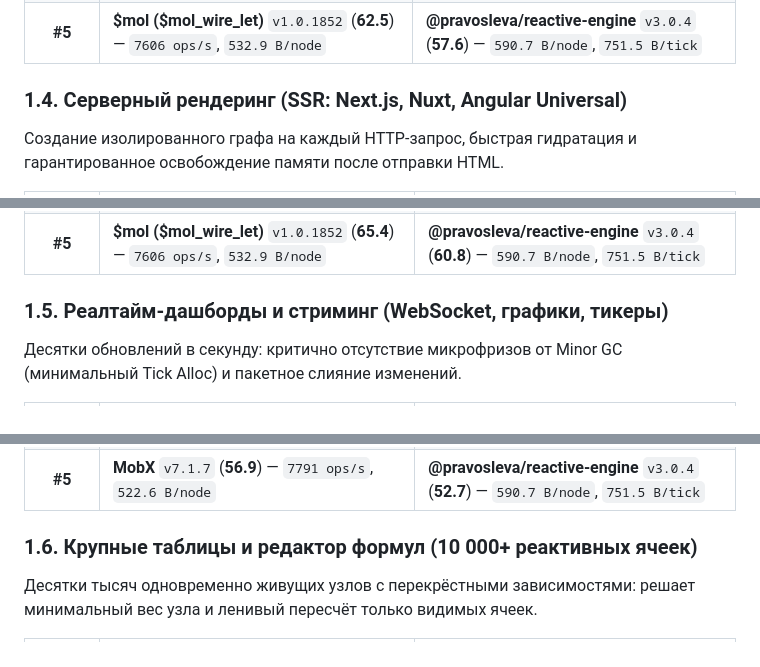
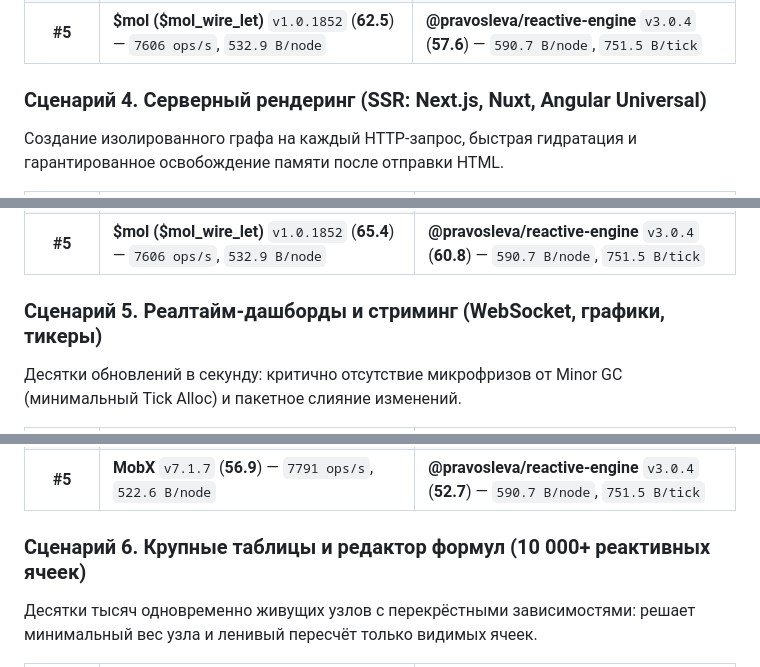
Before and after one commit to pravosleva/reactive-matrix-advisor, a Markdown page: README.md, 3 parts joined by grey strips. Drawn GitHub-style.

```diff
--- a/README.md
+++ b/README.md
@@ -44,7 +44,7 @@
 | **#4** | **MobX** `v7.1.7` (**65**) — `7791 ops/s`, `522.6 B/node` | **alien-signals** `v3.2.1` (**66.7**) — `251 B/node`, `119.4 B/tick` |
 | **#5** | **$mol ($mol_wire_let)** `v1.0.1852` (**62.5**) — `7606 ops/s`, `532.9 B/node` | **@pravosleva/reactive-engine** `v3.0.4` (**57.6**) — `590.7 B/node`, `751.5 B/tick` |
 
-### 1.4. Серверный рендеринг (SSR: Next.js, Nuxt, Angular Universal)
+### Сценарий 4. Серверный рендеринг (SSR: Next.js, Nuxt, Angular Universal)
 
 Создание изолированного графа на каждый HTTP-запрос, быстрая гидратация и гарантированное освобождение памяти после отправки HTML.
 
@@ -56,7 +56,7 @@
 | **#4** | **MobX** `v7.1.7` (**67.5**) — `7791 ops/s`, `522.6 B/node` | **@preact/signals-core** `v1.14.5` (**65.8**) — `257.7 B/node`, `401.2 B/tick` |
 | **#5** | **$mol ($mol_wire_let)** `v1.0.1852` (**65.4**) — `7606 ops/s`, `532.9 B/node` | **@pravosleva/reactive-engine** `v3.0.4` (**60.8**) — `590.7 B/node`, `751.5 B/tick` |
 
-### 1.5. Реалтайм-дашборды и стриминг (WebSocket, графики, тикеры)
+### Сценарий 5. Реалтайм-дашборды и стриминг (WebSocket, графики, тикеры)
 
 Десятки обновлений в секунду: критично отсутствие микрофризов от Minor GC (минимальный Tick Alloc) и пакетное слияние изменений.
 
@@ -68,7 +68,7 @@
 | **#4** | **@pravosleva/reactive-engine** `v3.0.4` (**64.3**) — `8271 ops/s`, `590.7 B/node` | **@preact/signals-core** `v1.14.5` (**57.9**) — `257.7 B/node`, `401.2 B/tick` |
 | **#5** | **MobX** `v7.1.7` (**56.9**) — `7791 ops/s`, `522.6 B/node` | **@pravosleva/reactive-engine** `v3.0.4` (**52.7**) — `590.7 B/node`, `751.5 B/tick` |
 
-### 1.6. Крупные таблицы и редактор формул (10 000+ реактивных ячеек)
+### Сценарий 6. Крупные таблицы и редактор формул (10 000+ реактивных ячеек)
 
 Десятки тысяч одновременно живущих узлов с перекрёстными зависимостями: решает минимальный вес узла и ленивый пересчёт только видимых ячеек.
 
```
Also changed, not shown: other parts of README.md (+5 -5 lines), results/matrix-report.png, 3 other files.
